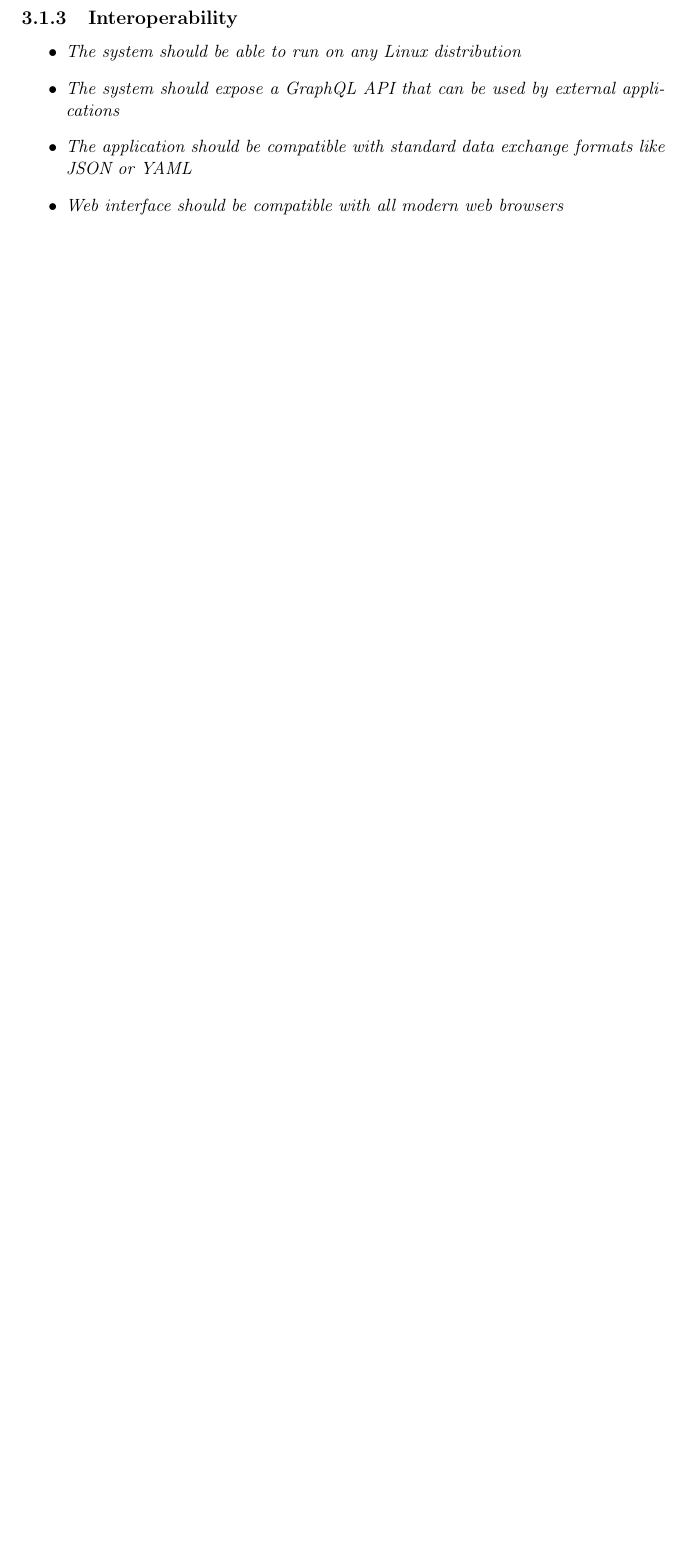
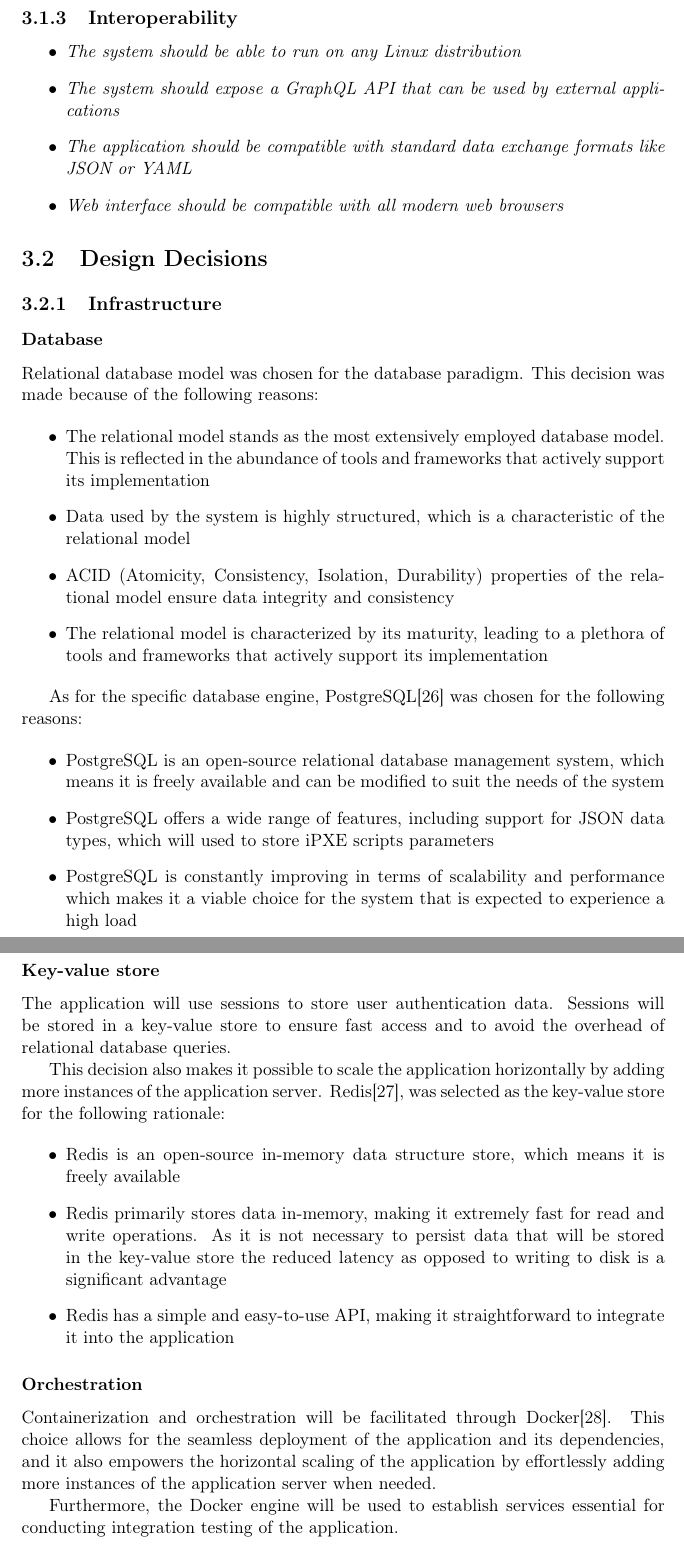
Before and after one commit to Critteros/Engineering-Thesis, a LaTeX thesis (main.tex, which reads architecture/design-decisions.tex): part of page 22 of 24 before the commit and two parts of pages 22 and 23 of 25 after it, the two joined at a grey line, cut so that both start at the same text, the shorter picture padded with empty space. Compiled offline with pdfLaTeX.

Commit message:
Design decisions: infrastructure

```diff
--- /dev/null
+++ b/architecture/design-decisions.tex
@@ -0,0 +1,45 @@
+% !TEX root = ../main.tex
+\documentclass[../main.tex]{subfiles}
+
+\begin{document}
+\section{Design Decisions}
+
+\subsection{Infrastructure}
+
+\subsubsection{Database}
+Relational database model was chosen for the database paradigm. This decision was made because of the following reasons:
+
+\begin{itemize}
+  \item The relational model stands as the most extensively employed database model. This is reflected in the abundance of tools and frameworks that actively support its implementation
+  \item Data used by the system is highly structured, which is a characteristic of the relational model
+  \item ACID (Atomicity, Consistency, Isolation, Durability) properties of the relational model ensure data integrity and consistency
+  \item The relational model is characterized by its maturity, leading to a plethora of tools and frameworks that actively support its implementation
+\end{itemize}
+
+As for the specific database engine, PostgreSQL\cite{postgresql} was chosen for the following reasons:
+
+\begin{itemize}
+  \item PostgreSQL is an open-source relational database management system, which means it is freely available and can be modified to suit the needs of the system
+  \item PostgreSQL offers a wide range of features, including support for JSON data types, which will used to store iPXE scripts parameters
+  \item PostgreSQL is constantly improving in terms of scalability and performance which makes it a viable choice for the system that is expected to experience a high load
+\end{itemize}
+
+\subsubsection{Key-value store}
+
+The application will use sessions to store user authentication data. Sessions will be stored in a key-value store to ensure fast access and to avoid the overhead of relational database queries.
+
+This decision also makes it possible to scale the application horizontally by adding more instances of the application server.
+Redis\cite{redis}, was selected as the key-value store for the following rationale:
+
+\begin{itemize}
+  \item Redis is an open-source in-memory data structure store, which means it is freely available
+  \item Redis primarily stores data in-memory, making it extremely fast for read and write operations. As it is not necessary to persist data that will be stored in the key-value store the reduced latency as opposed to writing to disk is a significant advantage
+  \item Redis has a simple and easy-to-use API, making it straightforward to integrate it into the application
+\end{itemize}
+
+\subsubsection{Orchestration}
+
+Containerization and orchestration will be facilitated through Docker\cite{docker}.
+This choice allows for the seamless deployment of the application and its dependencies, and it also empowers the horizontal scaling of the application by effortlessly adding more instances of the application server when needed.
+
+Furthermore, the Docker engine will be used to establish services essential for conducting integration testing of the application.
```
Also changed, not shown: architecture/architecture.bib (+25 -0 lines), architecture/architecture.tex (+1 -0 lines), main.pdf (deleted), architecture/design-decisions.tex (7 more changed lines).
